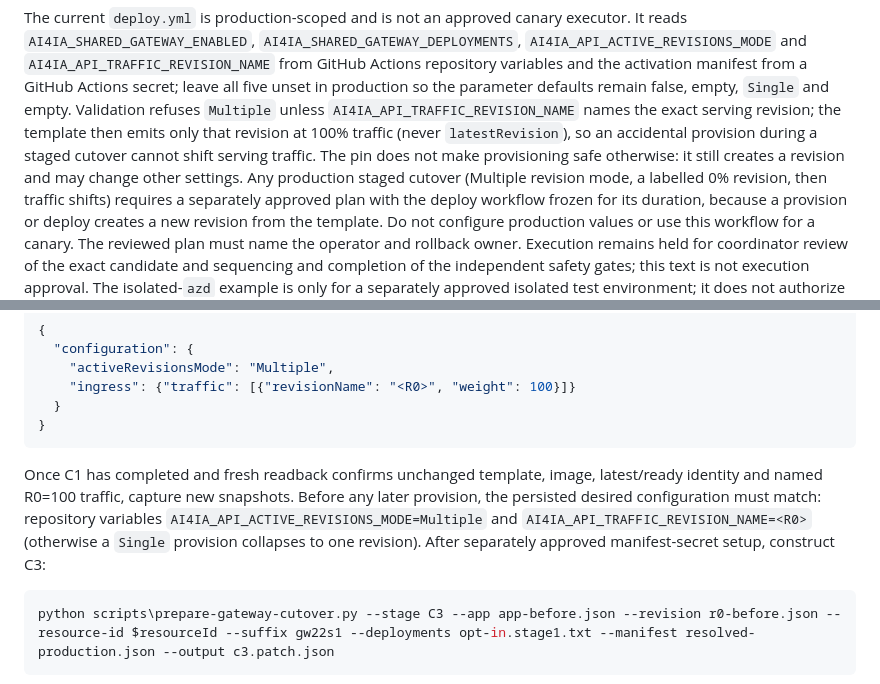
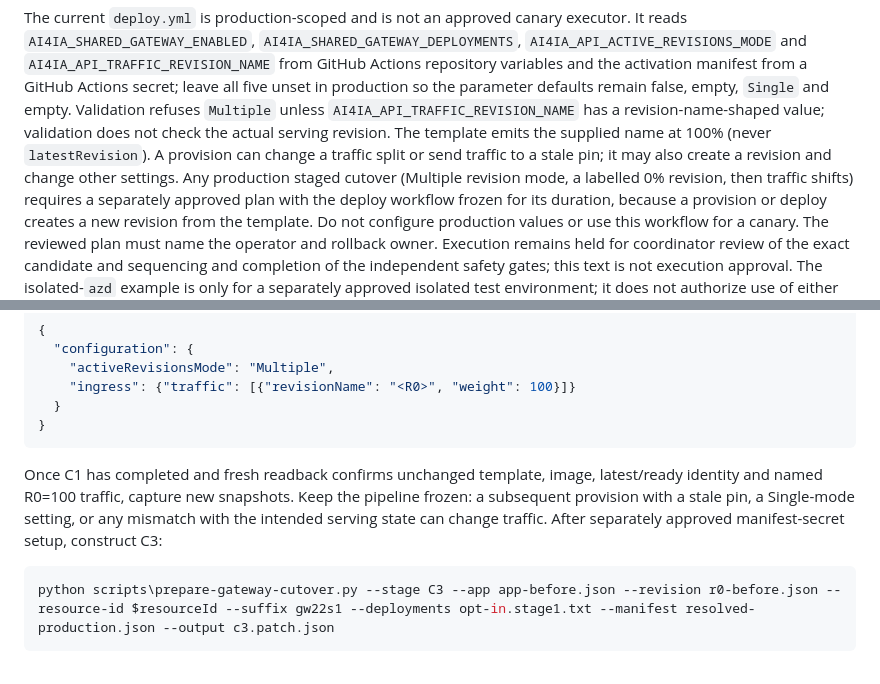
Before and after one commit to ian-t-adams/AI4IA, a Markdown page: docs/runbooks/feature-enablement.md, 2 parts joined by grey strips. Rendered like a GitHub page.

````diff
--- a/docs/runbooks/feature-enablement.md
+++ b/docs/runbooks/feature-enablement.md
@@ -769,11 +769,11 @@ executor. It reads `AI4IA_SHARED_GATEWAY_ENABLED`,
 GitHub Actions repository variables and the activation manifest from a GitHub
 Actions secret; leave all five unset in production so the parameter defaults
 remain false, empty, `Single` and empty. Validation refuses `Multiple` unless
-`AI4IA_API_TRAFFIC_REVISION_NAME` names the exact serving revision; the template
-then emits only that revision at 100% traffic (never `latestRevision`), so an
-accidental provision during a staged cutover cannot shift serving traffic.
-The pin does not make provisioning safe otherwise: it still creates a revision
-and may change other settings. Any production staged cutover (Multiple
+`AI4IA_API_TRAFFIC_REVISION_NAME` has a revision-name-shaped value; validation
+does not check the actual serving revision. The template emits the supplied
+name at 100% (never `latestRevision`). A provision can change a traffic split
+or send traffic to a stale pin; it may also create a revision and change other
+settings. Any production staged cutover (Multiple
 revision mode, a labelled 0% revision, then traffic shifts) requires a
 separately approved plan with the deploy workflow frozen for its duration,
 because a provision or deploy creates a new revision from the template. Do not configure production values or use this workflow for a
@@ -849,12 +849,10 @@ images, identities and secrets:
 ```
 
 Once C1 has completed and fresh readback confirms unchanged template, image,
-latest/ready identity and named R0=100 traffic, capture new snapshots. Before
-any later provision, the persisted desired configuration must match: repository
-variables `AI4IA_API_ACTIVE_REVISIONS_MODE=Multiple` and
-`AI4IA_API_TRAFFIC_REVISION_NAME=<R0>` (otherwise a `Single` provision collapses
-to one revision). After
-separately approved manifest-secret setup, construct C3:
+latest/ready identity and named R0=100 traffic, capture new snapshots. Keep the
+pipeline frozen: a subsequent provision with a stale pin, a Single-mode
+setting, or any mismatch with the intended serving state can change traffic.
+After separately approved manifest-secret setup, construct C3:
 
 ```powershell
 python scripts\prepare-gateway-cutover.py --stage C3 --app app-before.json --revision r0-before.json --resource-id $resourceId --suffix gw22s1 --deployments opt-in.stage1.txt --manifest resolved-production.json --output c3.patch.json
````
Also changed, not shown: docs/configuration-reference.md (+6 -4 lines).
